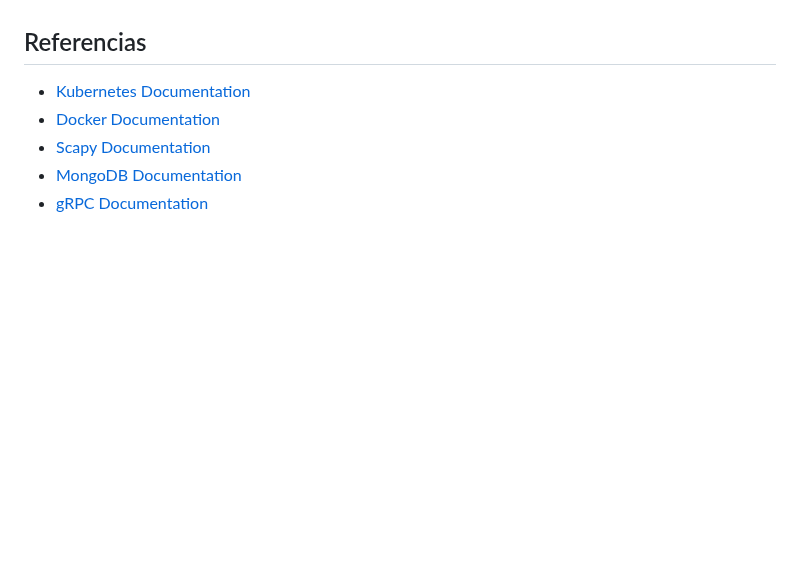
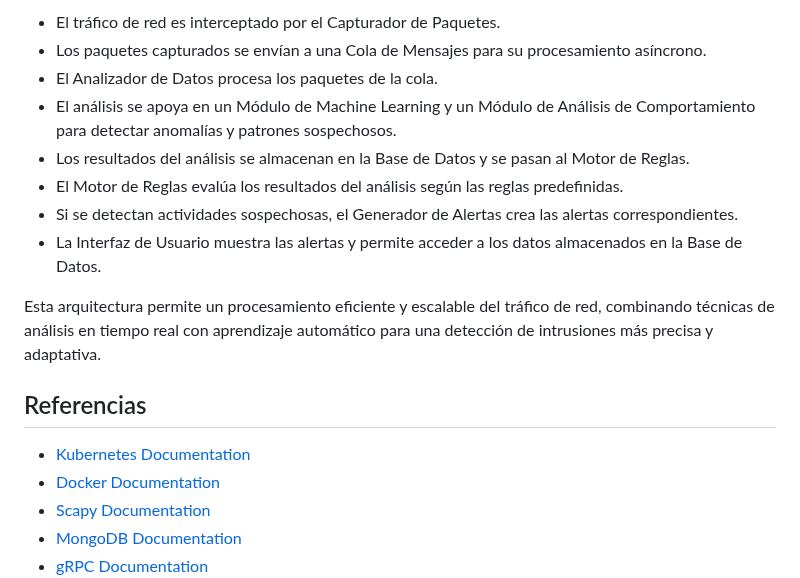
Before and after one commit to seia100/C8286, a Markdown page: final_project-Luis_Arenas/sprint1/DESING.md, the part around one of its changes. Rendered like a GitHub page; blank space fills up the shorter version.

```diff
--- a/final_project-Luis_Arenas/sprint1/DESING.md
+++ b/final_project-Luis_Arenas/sprint1/DESING.md
@@ -167,3 +186,15 @@ Este diagrama ilustra el flujo de datos y la secuencia de operaciones en el sist
+- El tráfico de red es interceptado por el Capturador de Paquetes.
+- Los paquetes capturados se envían a una Cola de Mensajes para su procesamiento asíncrono.
+- El Analizador de Datos procesa los paquetes de la cola.
+- El análisis se apoya en un Módulo de Machine Learning y un Módulo de Análisis de Comportamiento para detectar anomalías y patrones sospechosos.
+- Los resultados del análisis se almacenan en la Base de Datos y se pasan al Motor de Reglas.
+- El Motor de Reglas evalúa los resultados del análisis según las reglas predefinidas.
+- Si se detectan actividades sospechosas, el Generador de Alertas crea las alertas correspondientes.
+- La Interfaz de Usuario muestra las alertas y permite acceder a los datos almacenados en la Base de Datos.
+
+Esta arquitectura permite un procesamiento eficiente y escalable del tráfico de red, combinando técnicas de análisis en tiempo real con aprendizaje automático para una detección de intrusiones más precisa y adaptativa.
+
+
 ## Referencias
 
 - [Kubernetes Documentation](https://kubernetes.io/es/docs/)
```
Also changed, not shown: other parts of final_project-Luis_Arenas/sprint1/DESING.md (+19 -0 lines).
